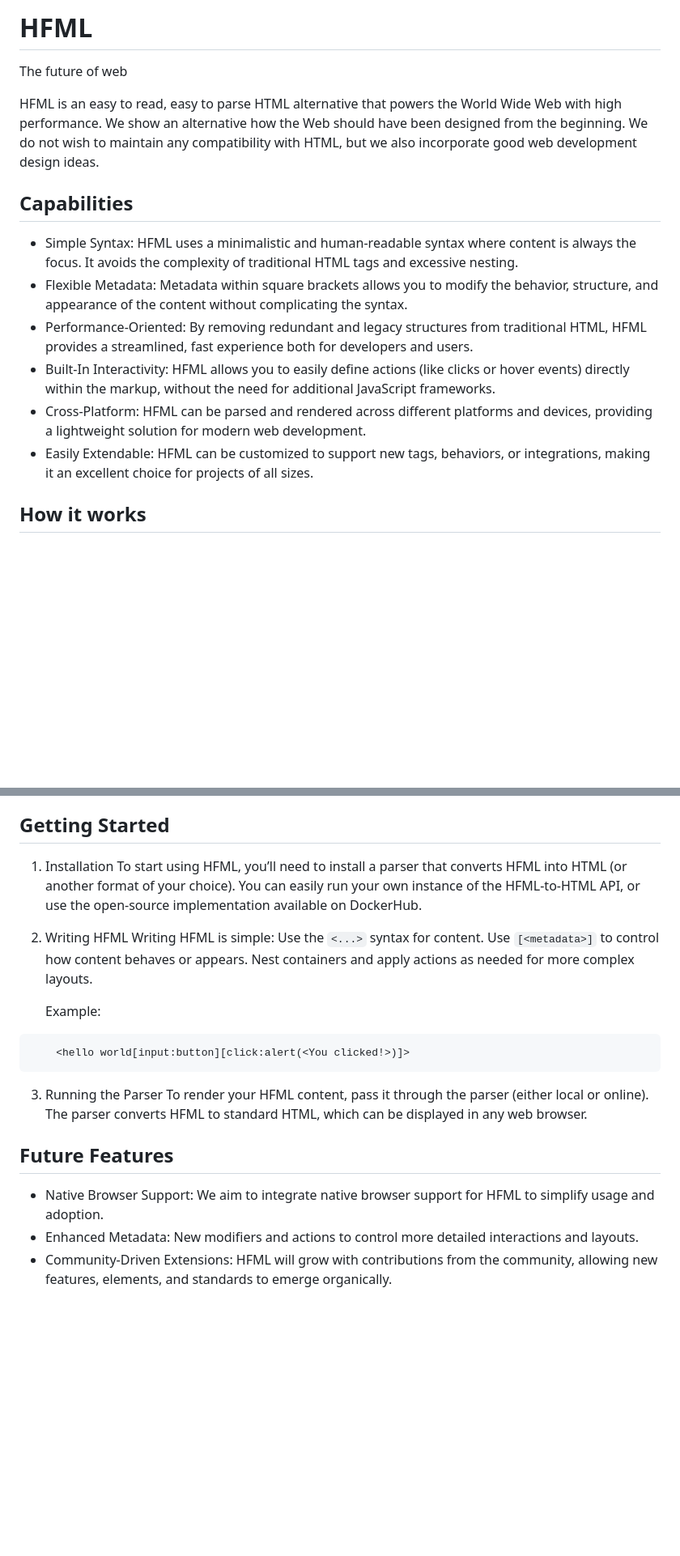
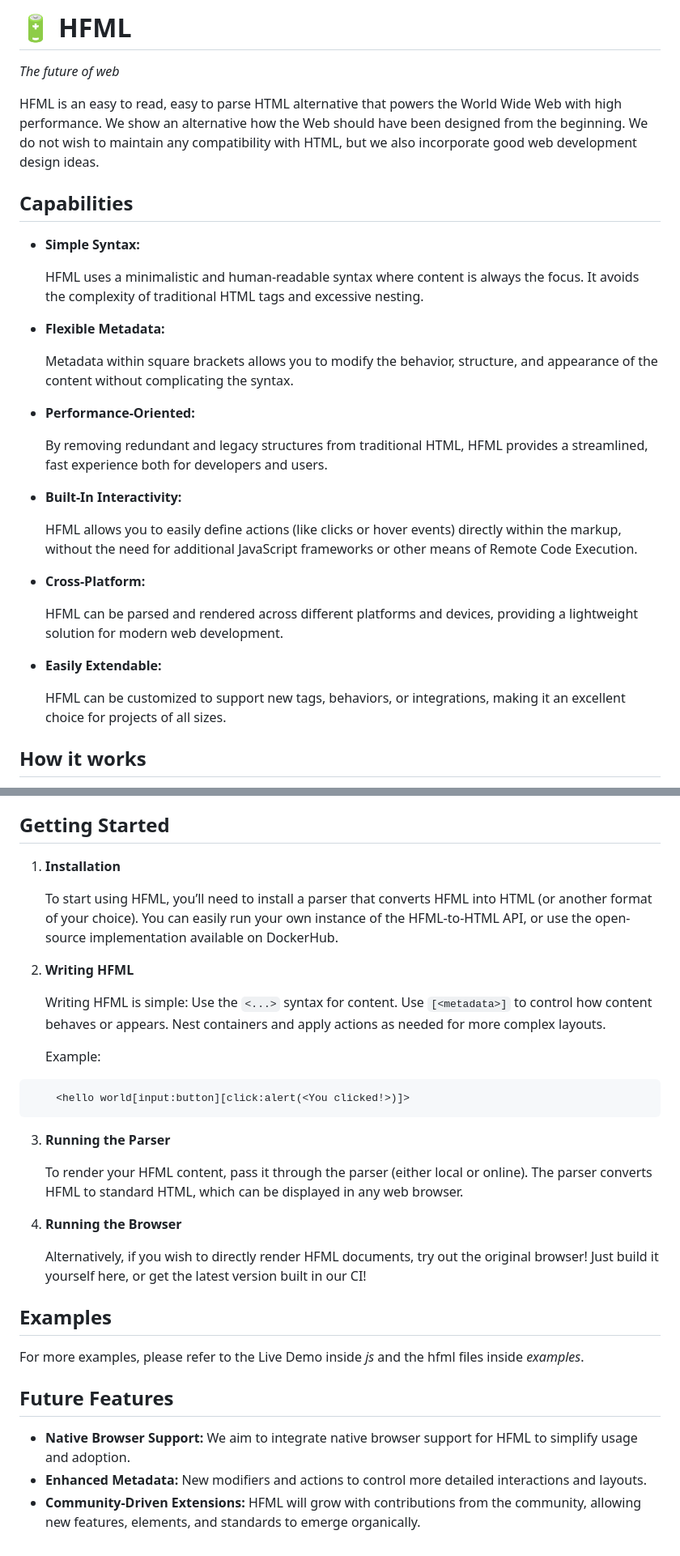
Before and after one commit to iso88592/hfml, a Markdown page: README.md, 2 parts joined by grey strips. Shown at 81% size. Drawn GitHub-style; blank space fills up the shorter version.

Commit message:
Update and fix Readme

````diff
--- a/README.md
+++ b/README.md
@@ -1,16 +1,33 @@
-# HFML
-The future of web
+# 🔋 HFML
+*The future of web*
 
 HFML is an easy to read, easy to parse HTML alternative that powers the World Wide Web with high performance. We show an alternative how the Web should have been designed from the beginning. We do not wish to maintain any compatibility with HTML, but we also incorporate good web development design ideas.
 
 ## Capabilities
 
- * Simple Syntax: HFML uses a minimalistic and human-readable syntax where content is always the focus. It avoids the complexity of traditional HTML tags and excessive nesting.
- * Flexible Metadata: Metadata within square brackets allows you to modify the behavior, structure, and appearance of the content without complicating the syntax.
- * Performance-Oriented: By removing redundant and legacy structures from traditional HTML, HFML provides a streamlined, fast experience both for developers and users.
- * Built-In Interactivity: HFML allows you to easily define actions (like clicks or hover events) directly within the markup, without the need for additional JavaScript frameworks.
- * Cross-Platform: HFML can be parsed and rendered across different platforms and devices, providing a lightweight solution for modern web development.
- * Easily Extendable: HFML can be customized to support new tags, behaviors, or integrations, making it an excellent choice for projects of all sizes.
+ * **Simple Syntax:**
+
+    HFML uses a minimalistic and human-readable syntax where content is always the focus. It avoids the complexity of traditional HTML tags and excessive nesting.
+
+ * **Flexible Metadata:**
+
+    Metadata within square brackets allows you to modify the behavior, structure, and appearance of the content without complicating the syntax.
+
+ * **Performance-Oriented:**
+
+    By removing redundant and legacy structures from traditional HTML, HFML provides a streamlined, fast experience both for developers and users.
+
+ * **Built-In Interactivity:**
+
+    HFML allows you to easily define actions (like clicks or hover events) directly within the markup, without the need for additional JavaScript frameworks or other means of Remote Code Execution.
+
+ * **Cross-Platform:**
+
+    HFML can be parsed and rendered across different platforms and devices, providing a lightweight solution for modern web development.
+
+ * **Easily Extendable:**
+
+    HFML can be customized to support new tags, behaviors, or integrations, making it an excellent choice for projects of all sizes.
 
 ## How it works
 HFML is built around the concept of content-first design. At its core, the format simplifies how content is expressed and interacted with on the web. Here's how it works:
@@ -45,10 +65,12 @@ HFML is a modern alternative to HTML that prioritizes **readability**, **perform
 
 ## Getting Started
 
- 1. Installation
+ 1. **Installation**
+
     To start using HFML, you’ll need to install a parser that converts HFML into HTML (or another format of your choice). You can easily run your own instance of the HFML-to-HTML API, or use the open-source implementation available on DockerHub.
 
- 2. Writing HFML
+ 2. **Writing HFML**
+
     Writing HFML is simple:
         Use the `<...>` syntax for content.
         Use `[<metadata>]` to control how content behaves or appears.
@@ -58,11 +80,19 @@ HFML is a modern alternative to HTML that prioritizes **readability**, **perform
 ```
     <hello world[input:button][click:alert(<You clicked!>)]>
 ```
-  3. Running the Parser
-    To render your HFML content, pass it through the parser (either local or online). The parser converts HFML to standard HTML, which can be displayed in any web browser.
+  3. **Running the Parser**
+
+     To render your HFML content, pass it through the parser (either local or online). The parser converts HFML to standard HTML, which can be displayed in any web browser.
+
+  4. **Running the Browser**
+
+     Alternatively, if you wish to directly render HFML documents, try out the original browser! Just build it yourself here, or get the latest version built in our CI!
+
+## Examples
+For more examples, please refer to the Live Demo inside *js* and the hfml files inside *examples*.
 
 ## Future Features
 
- * Native Browser Support: We aim to integrate native browser support for HFML to simplify usage and adoption.
- * Enhanced Metadata: New modifiers and actions to control more detailed interactions and layouts.
- * Community-Driven Extensions: HFML will grow with contributions from the community, allowing new features, elements, and standards to emerge organically.
+ * **Native Browser Support:** We aim to integrate native browser support for HFML to simplify usage and adoption.
+ * **Enhanced Metadata:** New modifiers and actions to control more detailed interactions and layouts.
+ * **Community-Driven Extensions:** HFML will grow with contributions from the community, allowing new features, elements, and standards to emerge organically.
````
Also changed, not shown: other parts of README.md (+6 -3 lines).
